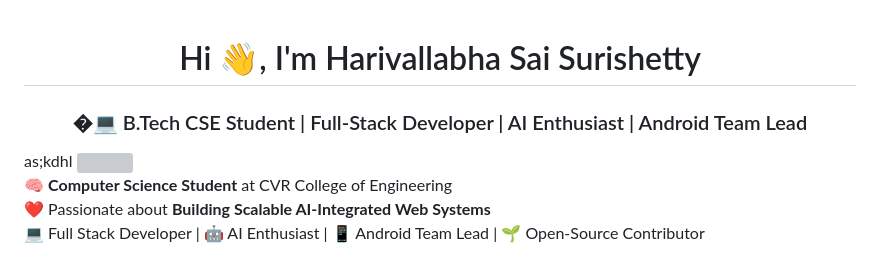
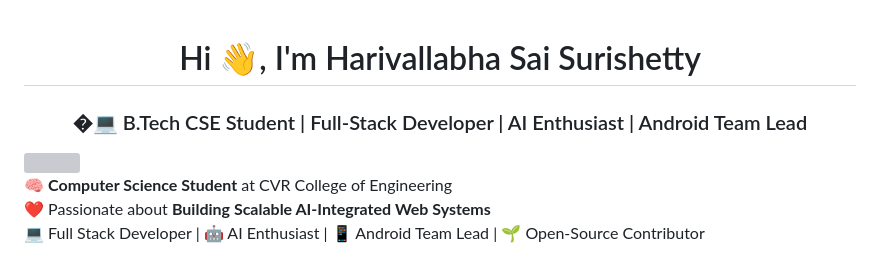
Before and after one commit to vallabhatech/vallabhatech, a Markdown page: README.md, the part around the change. Rendered like a GitHub page; grey boxes are pictures that could not be loaded.

Commit message:
Clean up README content
Removed placeholder text from README.

```diff
--- a/README.md
+++ b/README.md
@@ -1,6 +1,5 @@
 <h1 align="center">Hi 👋, I'm Harivallabha Sai Surishetty</h1>
 <h3 align="center">�‍💻 B.Tech CSE Student | Full-Stack Developer | AI Enthusiast | Android Team Lead</h3>
-as;kdhl
 <img align="right" src="https://github.com/user-attachments/assets/f34116f3-7055-4ff4-9f41-1457d6245970" width="250"/>
 
 🧠 **Computer Science Student**
```
